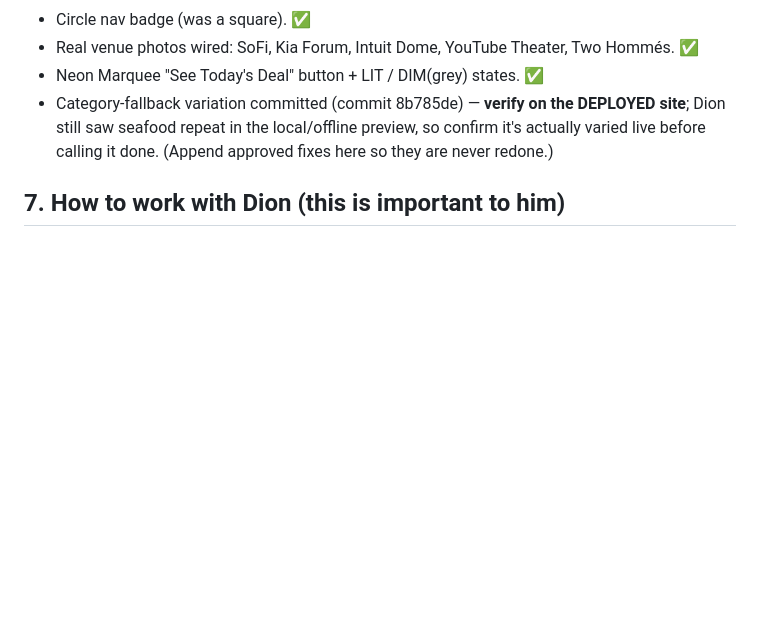
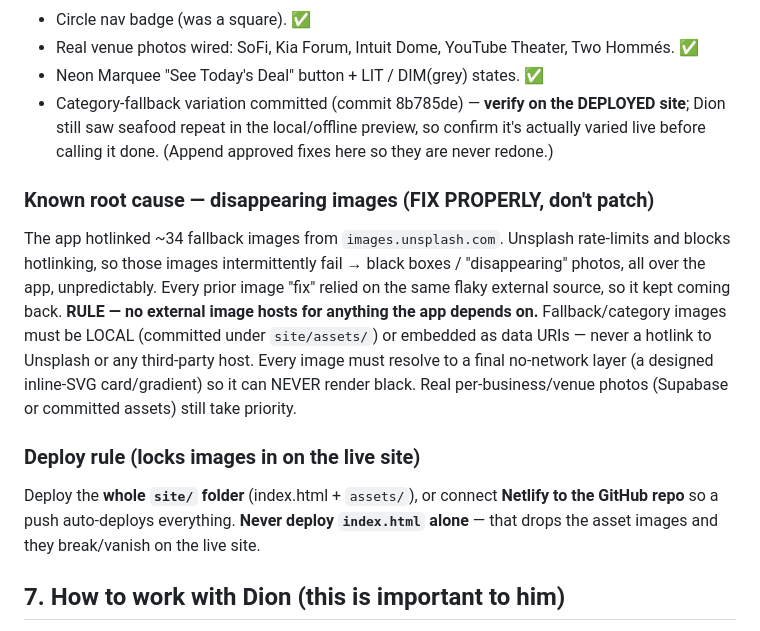
Before and after one commit to dion-sketch/do_inglewood_main, a Markdown page: docs/HANDOFF_BRIEF.md, the part around the change. Rendered like a GitHub page; blank space fills up the shorter version.

Commit message:
Record disappearing-images root cause + no-hotlink and deploy rules
Root cause of the recurring "images disappear": ~34 fallback images were hotlinked
from images.unsplash.com, which rate-limits/blocks hotlinking, so they fail
intermittently and render black. Adds two standing rules: no external image hosts
for anything the app depends on (fallbacks must be local/committed or embedded, with
a no-network SVG final layer), and never deploy index.html alone (ship the whole
site/ folder or use Netlify-from-GitHub) so asset images don't vanish live.

Co-Authored-By: Claude Opus 4.8 <noreply@anthropic.com>
Claude-Session: https://claude.ai/code/session_011vwi4RdTZVWnvXRfGX6kbm

```diff
--- a/docs/HANDOFF_BRIEF.md
+++ b/docs/HANDOFF_BRIEF.md
@@ -200,6 +200,22 @@ own — the confusion is about WHERE things are verified. Follow this every time
   actually varied live before calling it done.
 (Append approved fixes here so they are never redone.)
 
+### Known root cause — disappearing images (FIX PROPERLY, don't patch)
+The app hotlinked ~34 fallback images from `images.unsplash.com`. Unsplash rate-limits
+and blocks hotlinking, so those images intermittently fail → black boxes / "disappearing"
+photos, all over the app, unpredictably. Every prior image "fix" relied on the same flaky
+external source, so it kept coming back.
+**RULE — no external image hosts for anything the app depends on.** Fallback/category
+images must be LOCAL (committed under `site/assets/`) or embedded as data URIs — never a
+hotlink to Unsplash or any third-party host. Every image must resolve to a final
+no-network layer (a designed inline-SVG card/gradient) so it can NEVER render black.
+Real per-business/venue photos (Supabase or committed assets) still take priority.
+
+### Deploy rule (locks images in on the live site)
+Deploy the **whole `site/` folder** (index.html + `assets/`), or connect **Netlify to the
+GitHub repo** so a push auto-deploys everything. **Never deploy `index.html` alone** — that
+drops the asset images and they break/vanish on the live site.
+
 ## 7. How to work with Dion (this is important to him)
 
 - **You can now SEE the site — use it.** Before saying anything is "done," open the site
```
